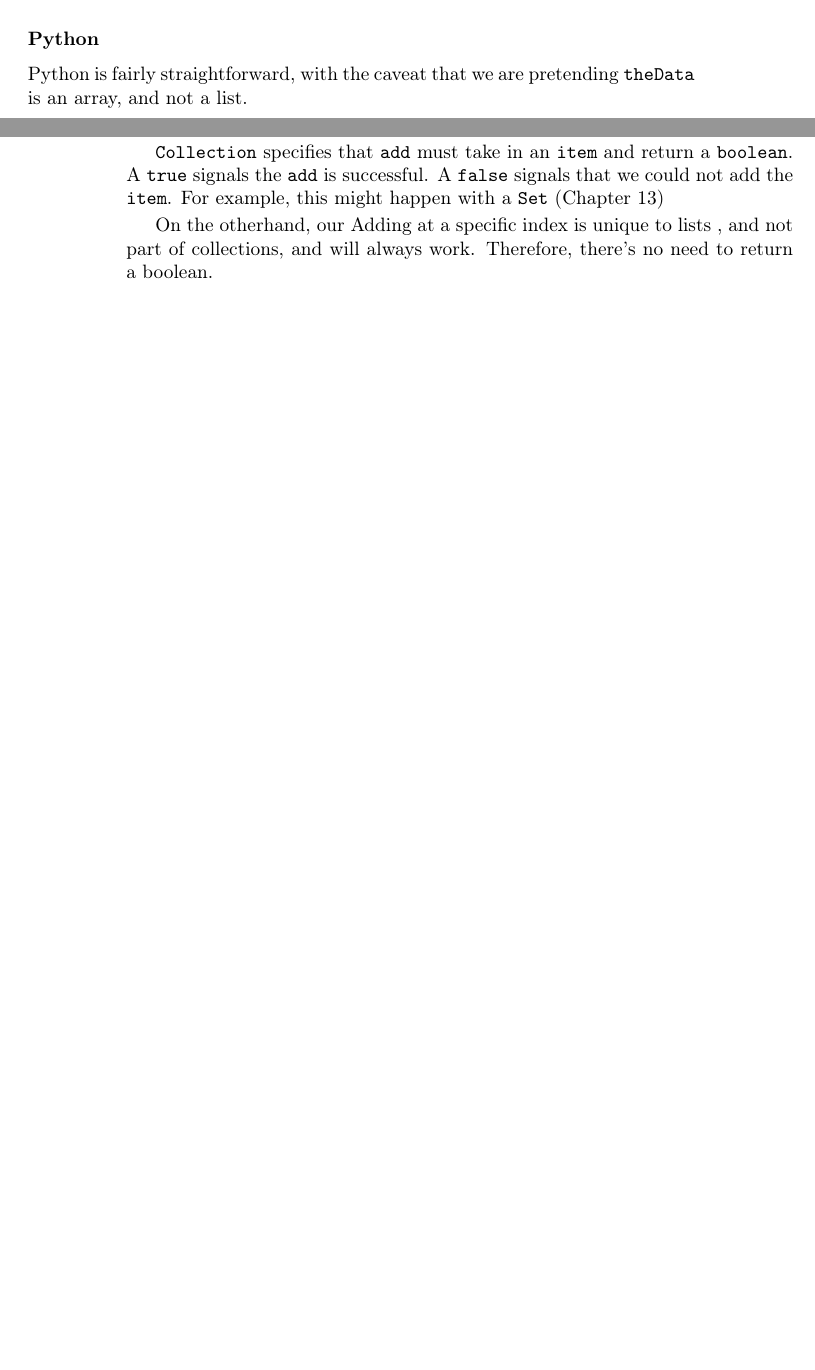
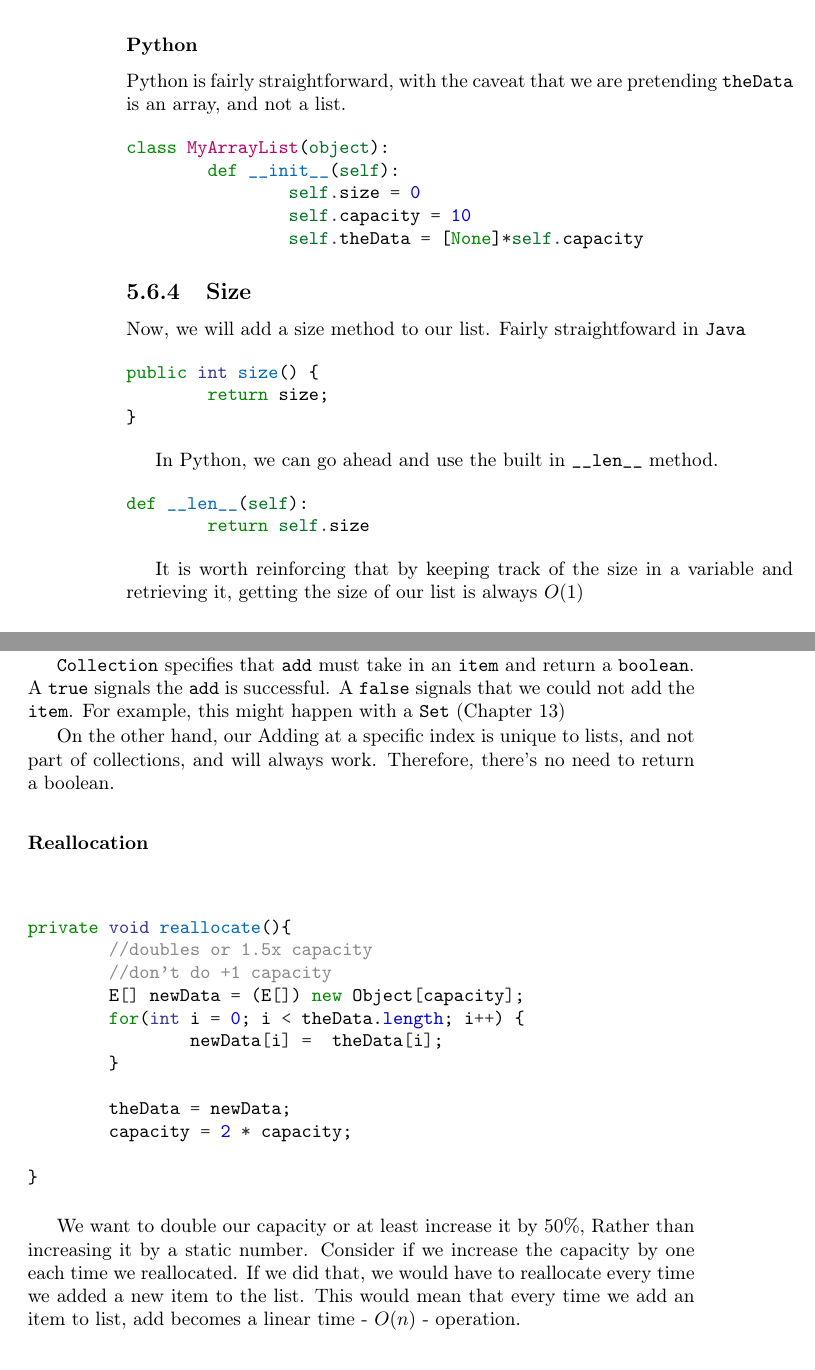
Before and after one commit to abrosen/DataStructuresTextbook, a LaTeX book (textbook.tex, which reads arraylists.tex): two parts of pages 25 and 26 of 77 before the commit and two parts of pages 26 and 27 of 79 after it, joined at a grey line, cut so that both start at the same text, the shorter picture padded with empty space. Compiled offline with pdfLaTeX.

Commit message:
79 pages

```diff
--- a/arraylists.tex
+++ b/arraylists.tex
@@ -182,6 +182,10 @@ First, note the \texttt{<E>} after MyArrayList.  This means that we're saying:
 
 
 \subsubsection{Python}
+\begin{minted}{Python3}
+class MyArrayList(object):
+	pass
+\end{minted}
 
 
 \subsection{Constructor}
@@ -234,6 +238,14 @@ Thus, when we add an item to a list, what really happens is we'll be adding a re
 \subsubsection{Python}
 Python is fairly straightforward, with the caveat that we are pretending \texttt{theData} is an array, and not a list.
 
+\begin{minted}{Python3}
+class MyArrayList(object):
+	def __init__(self):
+		self.size = 0
+		self.capacity = 10
+		self.theData = [None]*self.capacity
+\end{minted}
+
 
 %\subsection{Placeholder toString}
 %
@@ -241,6 +253,25 @@ Python is fairly straightforward, with the caveat that we are pretending \texttt
 %\subsubsection{Java}
 %
 %\subsubsection{Python}
+
+\subsection{Size}
+Now, we will add a size method to our list.
+Fairly straightfoward in \texttt{Java}
+
+\begin{minted}{Java}
+public int size() {
+	return size;
+}
+\end{minted}
+
+In Python, we can go ahead and use the built in \texttt{\_\_len\_\_} method.
+
+\begin{minted}{Python3}
+def __len__(self):
+	return self.size
+\end{minted}
+
+It is worth reinforcing that by keeping track of the size in a variable and retrieving it, getting the size of our list is always $O(1)$
 
 \subsection{Add}
 
@@ -287,10 +318,33 @@ A \texttt{false} signals that we could not add the \texttt{item}.
 For example, this might happen with a \texttt{Set} (Chapter \ref{chap-sets})
 
 
-On the otherhand, our Adding at a specific index is unique to lists , and not part of collections,  and will always work. Therefore, there's no need to return a boolean.
+On the other hand, our Adding at a specific index is unique to lists, and not part of collections,  and will always work. Therefore, there's no need to return a boolean.
 
 \subsubsection{Reallocation}
 \label{arraylist-reallocate}
+
+%TODO fix this code or ensure that capacity is doubled before copying
+\begin{minted}{Java}
+
+
+private void reallocate(){
+	//doubles or 1.5x capacity
+	//don't do +1 capacity
+	E[] newData = (E[]) new Object[capacity];
+	for(int i = 0; i < theData.length; i++) {
+		newData[i] =  theData[i];
+	}
+
+	theData = newData;
+	capacity = 2 * capacity;
+
+}
+\end{minted}
+
+We want to double our capacity or at least increase it by 50\%, Rather than increasing it by a static number.
+Consider if we increase the capacity by one each time we reallocated.  If we did that, we would have to reallocate every time we added a new item to the list.  This would mean that every time we add an item to list, add becomes a linear time - $O(n)$ - operation.
+
+%TODO explain what happens to runtime amortization when we reallocate but double the size
 
 \subsection{toString and \_str\_}
 Now that we supposedly have a method for adding items into the list.
```
Also changed, not shown: textbook.tex (+0 -24 lines), linkedlists.tex (indentation only), textbook.pdf, arraylists.tex (4 more changed lines).
